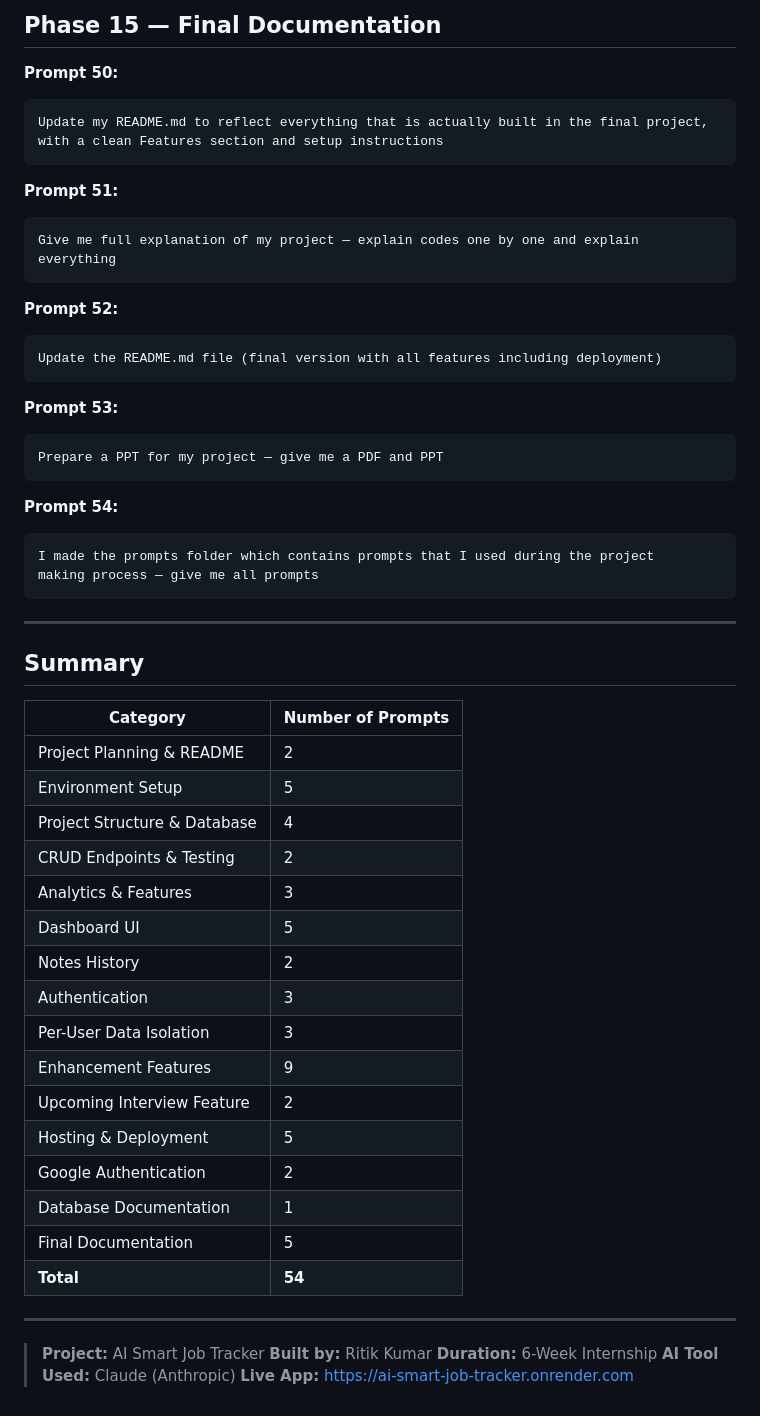
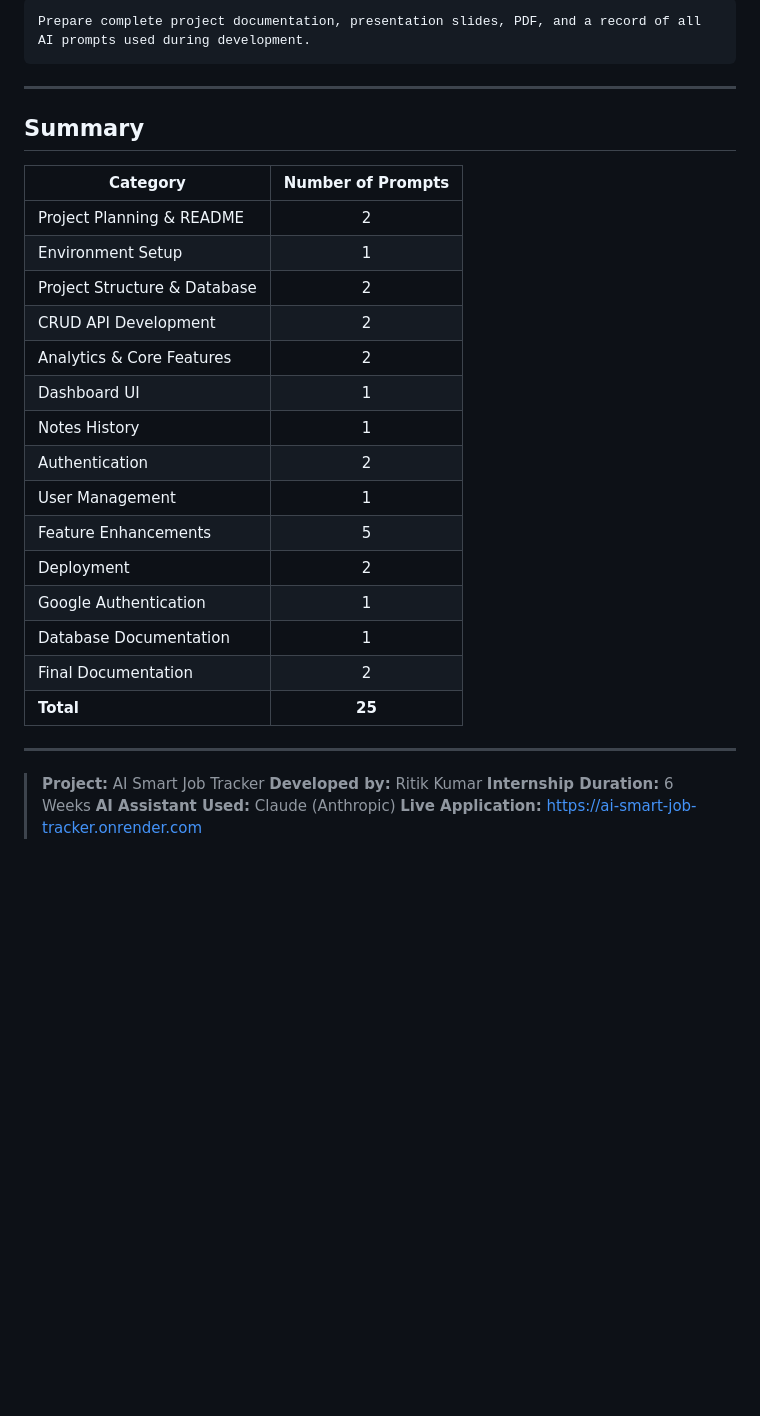
Before and after one commit to ritikrajoriya0047-dev/ai-smart-job-tracker, a Markdown page: prompts/ai_prompts.md, the part around one of its changes. Rendered like a GitHub page; blank space fills up the shorter version.

````diff
--- a/prompts/ai_prompts.md
+++ b/prompts/ai_prompts.md
@@ -331,60 +214,34 @@ folder for review. Also in a folder named prompts paste the exact prompts you ha
 
-## Phase 15 — Final Documentation
-
-**Prompt 50:**
-```
-Update my README.md to reflect everything that is actually built in the final project,
-with a clean Features section and setup instructions
-```
-
-**Prompt 51:**
-```
-Give me full explanation of my project — explain codes one by one and explain everything
-```
-
-**Prompt 52:**
-```
-Update the README.md file (final version with all features including deployment)
-```
-
-**Prompt 53:**
-```
-Prepare a PPT for my project — give me a PDF and PPT
-```
-
-**Prompt 54:**
-```
-I made the prompts folder which contains prompts that I used during the project
-making process — give me all prompts
+```text
+Prepare complete project documentation, presentation slides, PDF, and a record of all AI prompts used during development.
 ```
 
 ---
 
 ## Summary
 
-| Category | Number of Prompts |
-|---|---|
-| Project Planning & README | 2 |
-| Environment Setup | 5 |
-| Project Structure & Database | 4 |
-| CRUD Endpoints & Testing | 2 |
-| Analytics & Features | 3 |
-| Dashboard UI | 5 |
-| Notes History | 2 |
-| Authentication | 3 |
-| Per-User Data Isolation | 3 |
-| Enhancement Features | 9 |
-| Upcoming Interview Feature | 2 |
-| Hosting & Deployment | 5 |
-| Google Authentication | 2 |
-| Database Documentation | 1 |
-| Final Documentation | 5 |
-| **Total** | **54** |
+| Category                     | Number of Prompts |
+| ---------------------------- | :---------------: |
+| Project Planning & README    |         2         |
+| Environment Setup            |         1         |
+| Project Structure & Database |         2         |
+| CRUD API Development         |         2         |
+| Analytics & Core Features    |         2         |
+| Dashboard UI                 |         1         |
+| Notes History                |         1         |
+| Authentication               |         2         |
+| User Management              |         1         |
+| Feature Enhancements         |         5         |
+| Deployment                   |         2         |
+| Google Authentication        |         1         |
+| Database Documentation       |         1         |
+| Final Documentation          |         2         |
+| **Total**                    |       **25**      |
 
 ---
 
 > **Project:** AI Smart Job Tracker
-> **Built by:** Ritik Kumar
-> **Duration:** 6-Week Internship
-> **AI Tool Used:** Claude (Anthropic)
-> **Live App:** https://ai-smart-job-tracker.onrender.com
+> **Developed by:** Ritik Kumar
+> **Internship Duration:** 6 Weeks
+> **AI Assistant Used:** Claude (Anthropic)
+> **Live Application:** https://ai-smart-job-tracker.onrender.com
````
Also changed, not shown: other parts of prompts/ai_prompts.md (+103 -220 lines).
